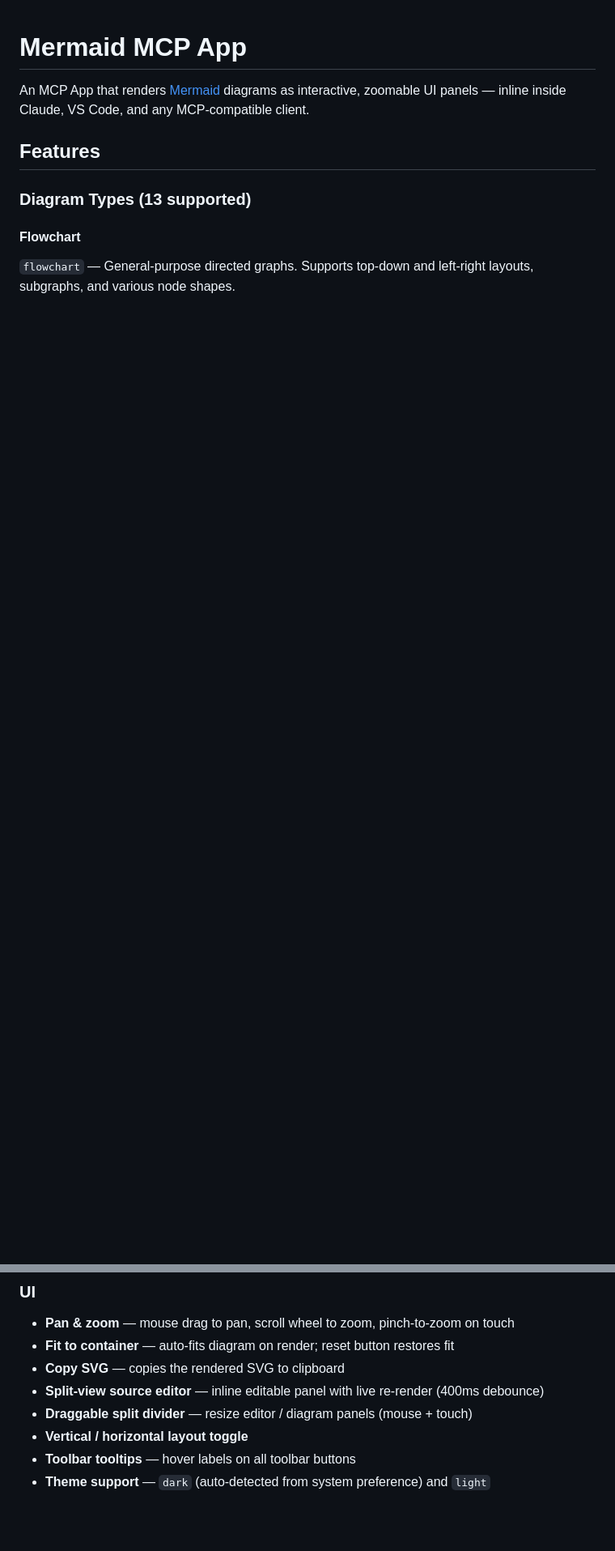
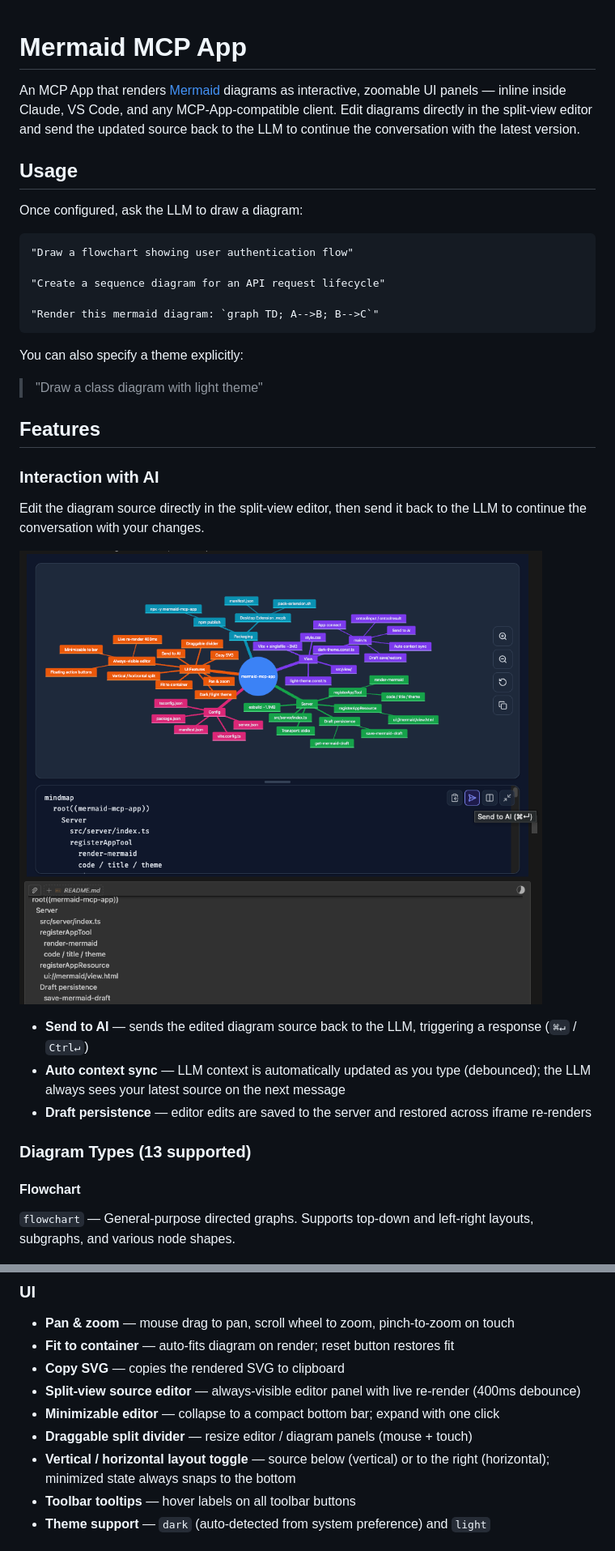
Before and after one commit to finfin/mermaid-mcp-app, a Markdown page: README.md, 2 parts joined by grey strips. Shown at 81% size. Rendered like a GitHub page; pictures changed too: assets/images/send-to-ai.png (added); blank space fills up the shorter version.

Commit message:
chore: bump to v0.4.0 — draft persistence, sync context, send to AI

````diff
--- a/README.md
+++ b/README.md
@@ -1,8 +1,34 @@
 # Mermaid MCP App
 
-An MCP App that renders [Mermaid](https://mermaid.js.org/) diagrams as interactive, zoomable UI panels — inline inside Claude, VS Code, and any MCP-compatible client.
+An MCP App that renders [Mermaid](https://mermaid.js.org/) diagrams as interactive, zoomable UI panels — inline inside Claude, VS Code, and any MCP-App-compatible client. Edit diagrams directly in the split-view editor and send the updated source back to the LLM to continue the conversation with the latest version.
+
+## Usage
+
+Once configured, ask the LLM to draw a diagram:
+
+```
+"Draw a flowchart showing user authentication flow"
+
+"Create a sequence diagram for an API request lifecycle"
+
+"Render this mermaid diagram: `graph TD; A-->B; B-->C`"
+```
+
+You can also specify a theme explicitly:
+
+> "Draw a class diagram with light theme"
 
 ## Features
+
+### Interaction with AI
+
+Edit the diagram source directly in the split-view editor, then send it back to the LLM to continue the conversation with your changes.
+
+![Send to AI](assets/images/send-to-ai.png)
+
+- **Send to AI** — sends the edited diagram source back to the LLM, triggering a response (`⌘↵` / `Ctrl↵`)
+- **Auto context sync** — LLM context is automatically updated as you type (debounced); the LLM always sees your latest source on the next message
+- **Draft persistence** — editor edits are saved to the server and restored across iframe re-renders
 
 ### Diagram Types (13 supported)
 
@@ -89,9 +115,10 @@ An MCP App that renders [Mermaid](https://mermaid.js.org/) diagrams as interacti
 - **Pan & zoom** — mouse drag to pan, scroll wheel to zoom, pinch-to-zoom on touch
 - **Fit to container** — auto-fits diagram on render; reset button restores fit
 - **Copy SVG** — copies the rendered SVG to clipboard
-- **Split-view source editor** — inline editable panel with live re-render (400ms debounce)
+- **Split-view source editor** — always-visible editor panel with live re-render (400ms debounce)
+- **Minimizable editor** — collapse to a compact bottom bar; expand with one click
 - **Draggable split divider** — resize editor / diagram panels (mouse + touch)
-- **Vertical / horizontal layout toggle**
+- **Vertical / horizontal layout toggle** — source below (vertical) or to the right (horizontal); minimized state always snaps to the bottom
 - **Toolbar tooltips** — hover labels on all toolbar buttons
 - **Theme support** — `dark` (auto-detected from system preference) and `light`
 
````
Also changed, not shown: other parts of README.md (+0 -12 lines), blog.md (+136 -152 lines), 7 other files.
